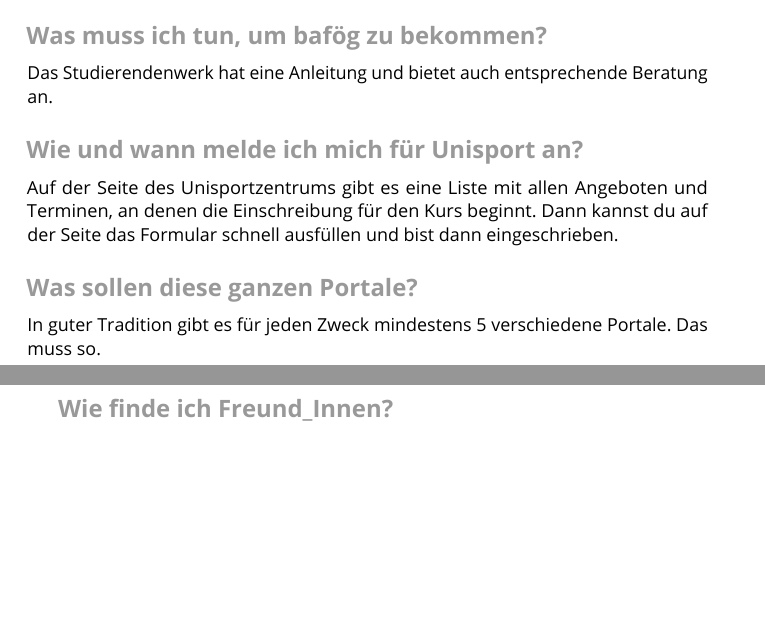
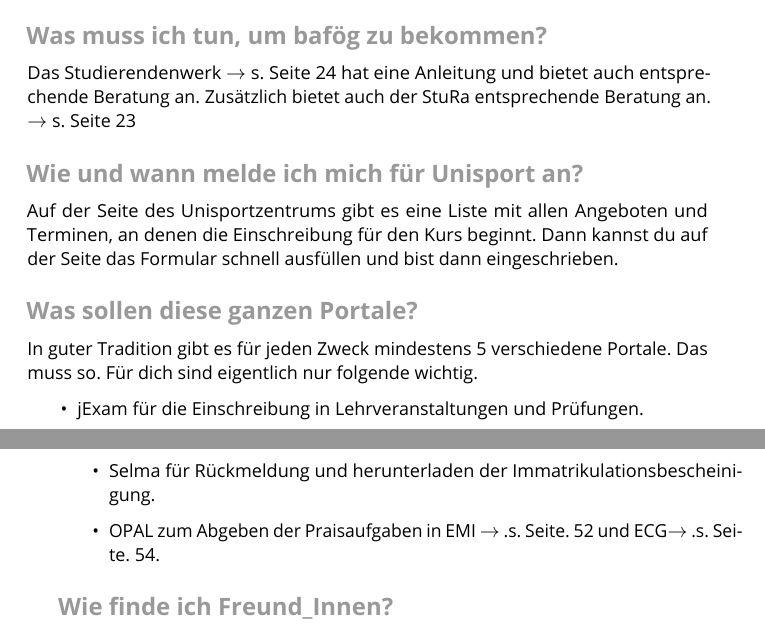
Before and after one commit to fsr/nopanic, a LaTeX document (nopanic.tex, which reads texte/faq.tex): two parts of pages 9 and 10 of 72, joined at a grey line, cut so that both start at the same text, the shorter picture padded with empty space. Compiled offline with LuaLaTeX.

Commit message:
add references to faq

```diff
--- a/texte/faq.tex
+++ b/texte/faq.tex
@@ -11,14 +11,18 @@ Du kannst dich ohne ärztlichen Attest bis zu drei Tage vor der Prüfung über j
 Du suchst dir die Lehrveranstaltungen aus dem Katalog aus, die du besuchen möchtest. Dann suchst du dir Termine raus und versuchst kollisionen zu vermeiden.
 
 \minisec{Was muss ich tun, um bafög zu bekommen?}
-Das Studierendenwerk hat eine Anleitung und bietet auch entsprechende Beratung an.
+Das Studierendenwerk $\rightarrow$~s.~Seite~\pageref{sec:stuwe} hat eine Anleitung und bietet auch entsprechende Beratung an. Zusätzlich bietet auch der StuRa entsprechende Beratung an. $\rightarrow$~s.~Seite~\pageref{sec:stura}
 
 \minisec{Wie und wann melde ich mich für Unisport an?}
 Auf der Seite des Unisportzentrums gibt es eine Liste mit allen Angeboten und Terminen, an denen die Einschreibung für den Kurs beginnt. Dann kannst du auf der Seite das Formular schnell ausfüllen und bist dann eingeschrieben.
 
 \minisec{Was sollen diese ganzen Portale?}
-In guter Tradition gibt es für jeden Zweck mindestens 5 verschiedene Portale. Das muss so.
-
+In guter Tradition gibt es für jeden Zweck mindestens 5 verschiedene Portale. Das muss so. Für dich sind eigentlich nur folgende wichtig.
+\begin{itemize}
+\item jExam für die Einschreibung in Lehrveranstaltungen und Prüfungen.
+\item Selma für Rückmeldung und herunterladen der Immatrikulationsbescheinigung.
+\item OPAL zum Abgeben der Praisaufgaben in EMI $\rightarrow$~.s.~Seite.~\pageref{lec:emi}~und ECG$\rightarrow$~.s.~Seite.~\pageref{lec:ecg}.
+\end{itemize}
 \minisec{Wie finde ich Freund\_Innen?}
 In der ESE hast du die Chance mit vielen Menschen mit dem gleichen Problem in Kontakt zu kommen. Ansonsten gibt es viele Hochschulgruppen, bei denen du mitmachen kannst und Menschen kennen lernst.
 
```
Also changed, not shown: texte/f1help.tex (+2 -0 lines), texte/moduluebersicht.tex (+3 -0 lines), texte/faq.tex (4 more changed lines).
